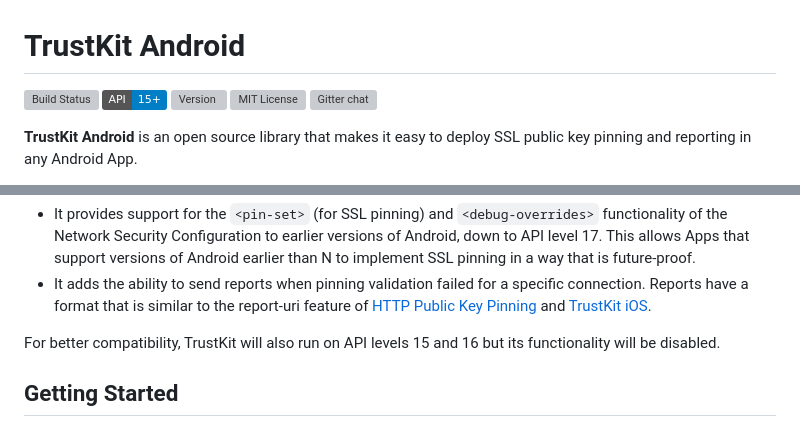
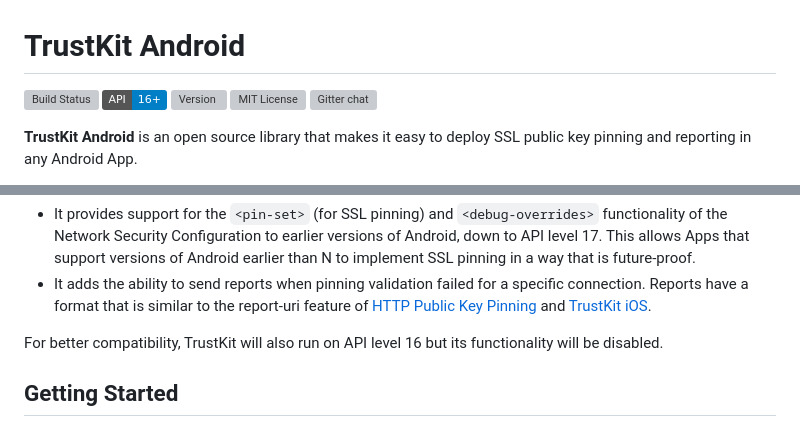
Before and after one commit to datatheorem/TrustKit-Android, a Markdown page: README.md, 2 parts joined by grey strips. Rendered like a GitHub page; badges without logos; grey boxes are pictures that could not be loaded.

Commit message:
Update min supported SDK in README

```diff
--- a/README.md
+++ b/README.md
@@ -3,7 +3,7 @@ TrustKit Android
 
 
 [![Build Status](https://app.bitrise.io/app/00f0a4139c34c45d/status.svg?token=A5sTczJBYGmt3oFXQJ5Ymw&branch=master)](https://app.bitrise.io/app/00f0a4139c34c45d#/builds)
-[![API](https://img.shields.io/badge/API-15%2B-blue.svg?style=flat)](https://android-arsenal.com/api?level=15)
+[![API](https://img.shields.io/badge/API-16%2B-blue.svg?style=flat)](https://android-arsenal.com/api?level=16)
 [![Version](https://img.shields.io/bintray/v/datatheoremoss/TrustKit-Android/trustkit.svg)](https://bintray.com/datatheoremoss/TrustKit-Android/trustkit)
 [![MIT License](https://img.shields.io/github/license/datatheorem/trustkit-android.svg)](https://en.wikipedia.org/wiki/MIT_License)
 [![Gitter chat](https://badges.gitter.im/datatheorem/gitter.png)](https://gitter.im/TrustKit/Lobby)
@@ -21,7 +21,7 @@ TrustKit Android works by extending the [Android N Network Security Configuratio
 * It provides support for the `<pin-set>` (for SSL pinning) and `<debug-overrides>` functionality of the Network Security Configuration to earlier versions of Android, down to API level 17. This allows Apps that support versions of Android earlier than N to implement SSL pinning in a way that is future-proof.
 * It adds the ability to send reports when pinning validation failed for a specific connection. Reports have a format that is similar to the report-uri feature of [HTTP Public Key Pinning](https://developer.mozilla.org/en-US/docs/Web/HTTP/Public_Key_Pinning) and [TrustKit iOS](https://github.com/datatheorem/trustkit).
 
-For better compatibility, TrustKit will also run on API levels 15 and 16 but its functionality will be disabled.
+For better compatibility, TrustKit will also run on API level 16 but its functionality will be disabled.
 
 
 Getting Started
```
